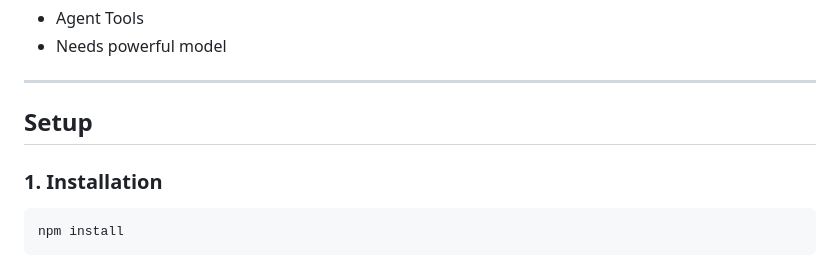
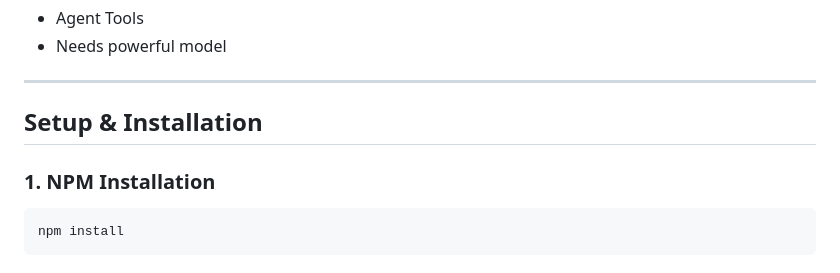
Before and after one commit to 76Trystan/resilient-agent-workflow, a Markdown page: README.md, the part around the change. GitHub-like rendering.

````diff
--- a/README.md
+++ b/README.md
@@ -284,9 +284,9 @@ try {
 
 ---
 
-## Setup
+## Setup & Installation
 
-### 1. Installation
+### 1. NPM Installation
 
 ```
 npm install
````
